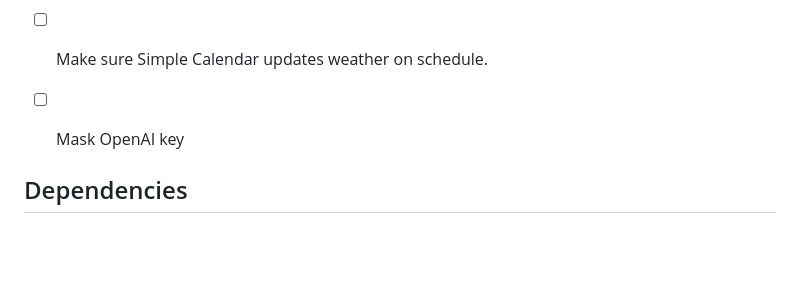
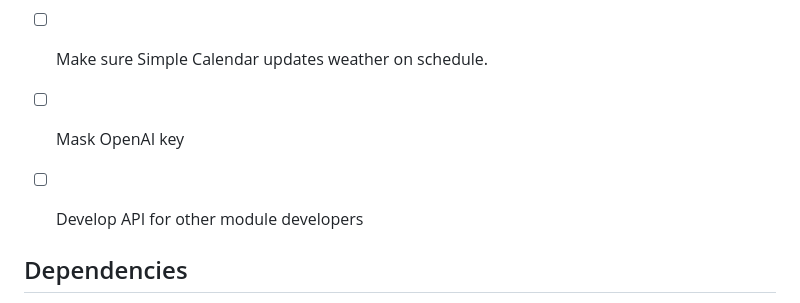
Before and after one commit to ctbritt/dimensional-weather, a Markdown page: README.md, the part around the change. Drawn GitHub-style; blank space fills up the shorter version.

```diff
--- a/README.md
+++ b/README.md
@@ -304,6 +304,7 @@ Create a new JSON file in the `campaign_settings` directory with the following s
 - [ ] Create interface for building and editing custom json climate files.
 - [ ] Make sure Simple Calendar updates weather on schedule.
 - [ ] Mask OpenAI key
+- [ ] Develop API for other module developers
 
 
 
```
